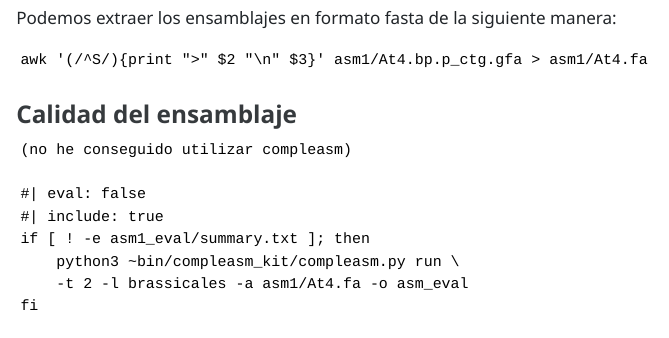
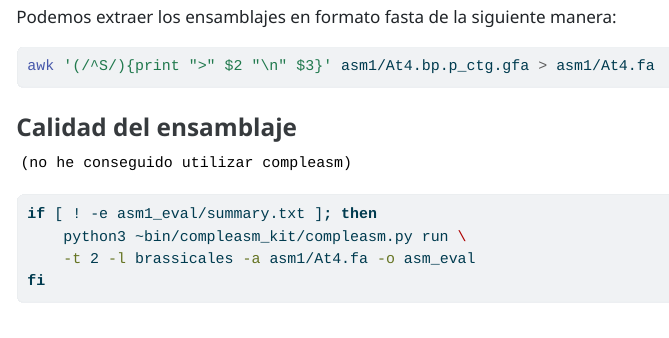
Before and after one commit to AnaCanelles/BIOINFORMATICA, a Quarto document (practicas/results/2026-04-21/guion10.qmd): the page in a window 1100 px wide, from 2600 px down before the commit and from 2620 px down after it, so that both start at the same text. The pictures show the output file practicas/results/2026-04-21/guion10.html that the author committed with the source, opened offline.

Commit message:
He cambiado algunas cosas para que el .html se vea mejor

```diff
--- a/practicas/results/2026-04-21/guion10.qmd
+++ b/practicas/results/2026-04-21/guion10.qmd
@@ -3,6 +3,7 @@ title: "Práctica 10: Ensamblaje de genomas"
 format:
     html:
       embed-resources: true
+knitr: true
 ---
 
 ## Revisión de los datos
```
Also changed, not shown: practicas/results/2026-04-21/guion10.html.
